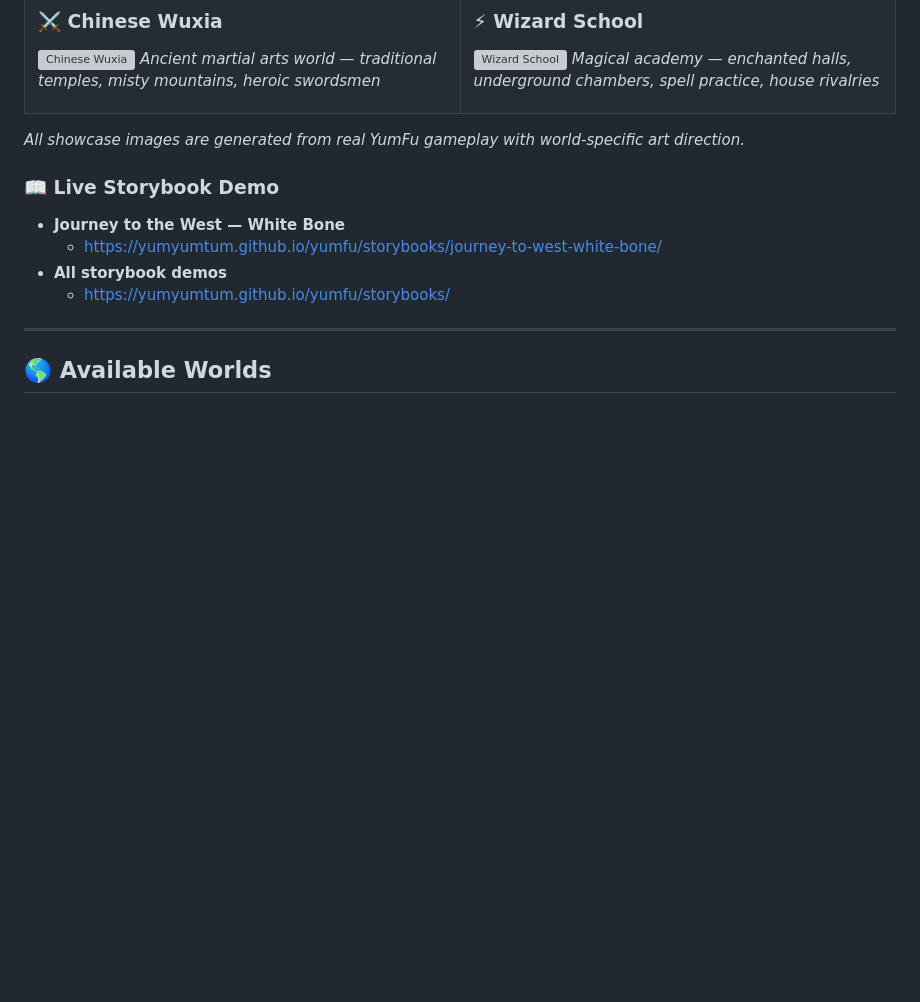
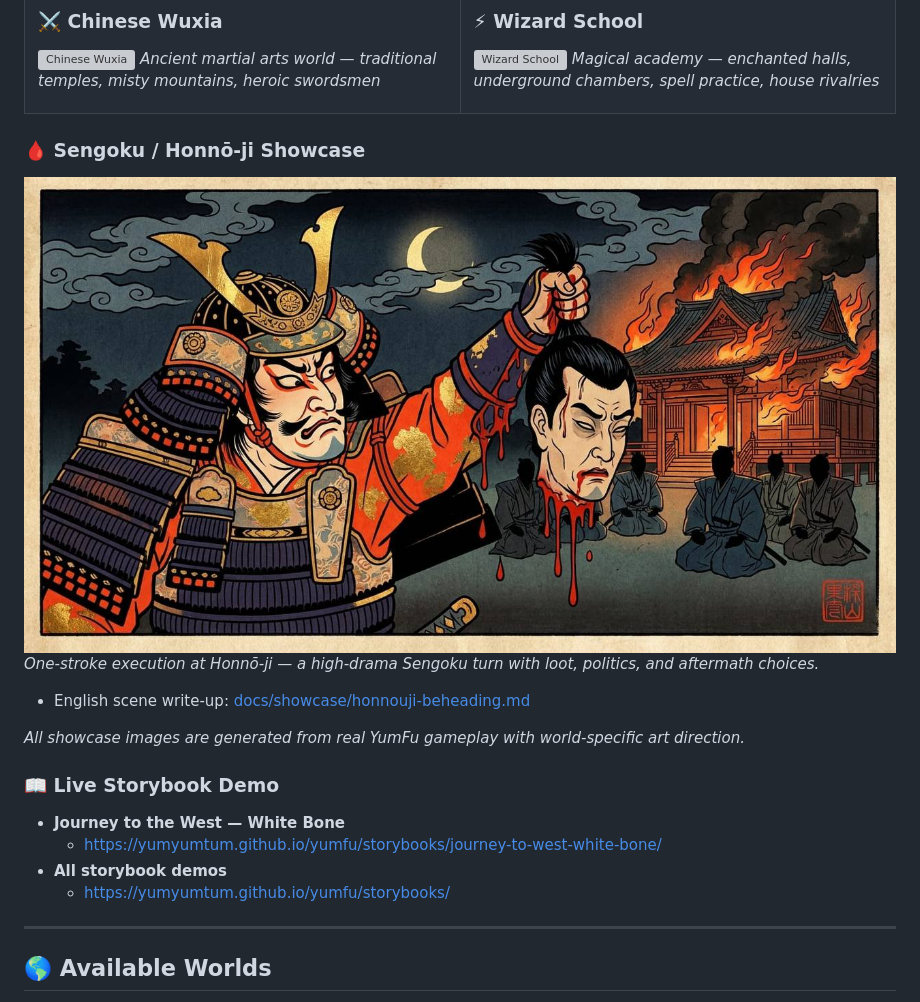
Before and after one commit to yumyumtum/yumfu, a Markdown page: README.md, the part around the change. Drawn GitHub-style; pictures changed too: docs/showcase/showcase-honnouji-beheading.jpg (added); blank space fills up the shorter version; grey boxes are pictures that could not be loaded.

Commit message:
docs: add Honnō-ji showcase scene

```diff
--- a/README.md
+++ b/README.md
@@ -198,6 +198,13 @@ YumFu stores all game data **locally** on your machine:
 </td>
 </tr>
 </table>
+
+### 🩸 Sengoku / Honnō-ji Showcase
+
+![Honnō-ji Beheading Showcase](docs/showcase/showcase-honnouji-beheading.jpg)
+*One-stroke execution at Honnō-ji — a high-drama Sengoku turn with loot, politics, and aftermath choices.*
+
+- English scene write-up: [docs/showcase/honnouji-beheading.md](docs/showcase/honnouji-beheading.md)
 
 *All showcase images are generated from real YumFu gameplay with world-specific art direction.*
 
```
Also changed, not shown: README.zh.md (+7 -0 lines), docs/showcase/honnouji-beheading.md (added, +79 -0 lines).
